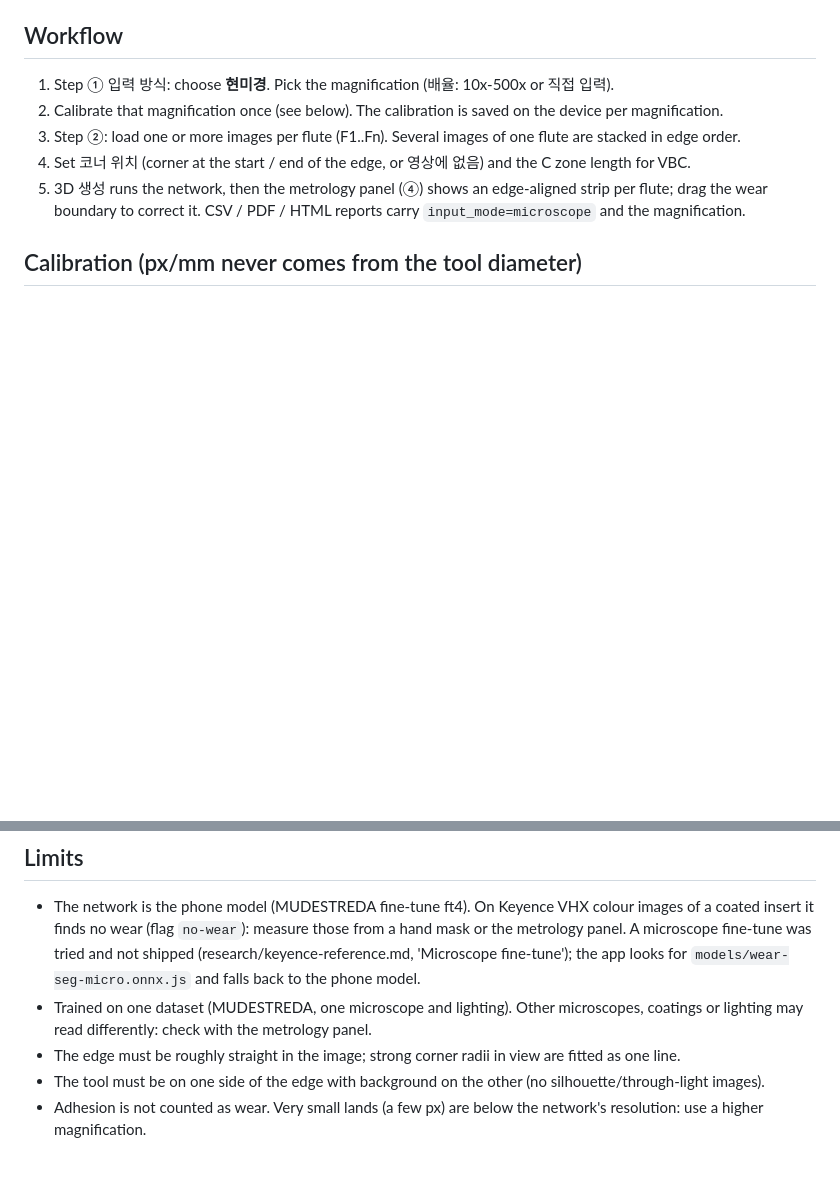
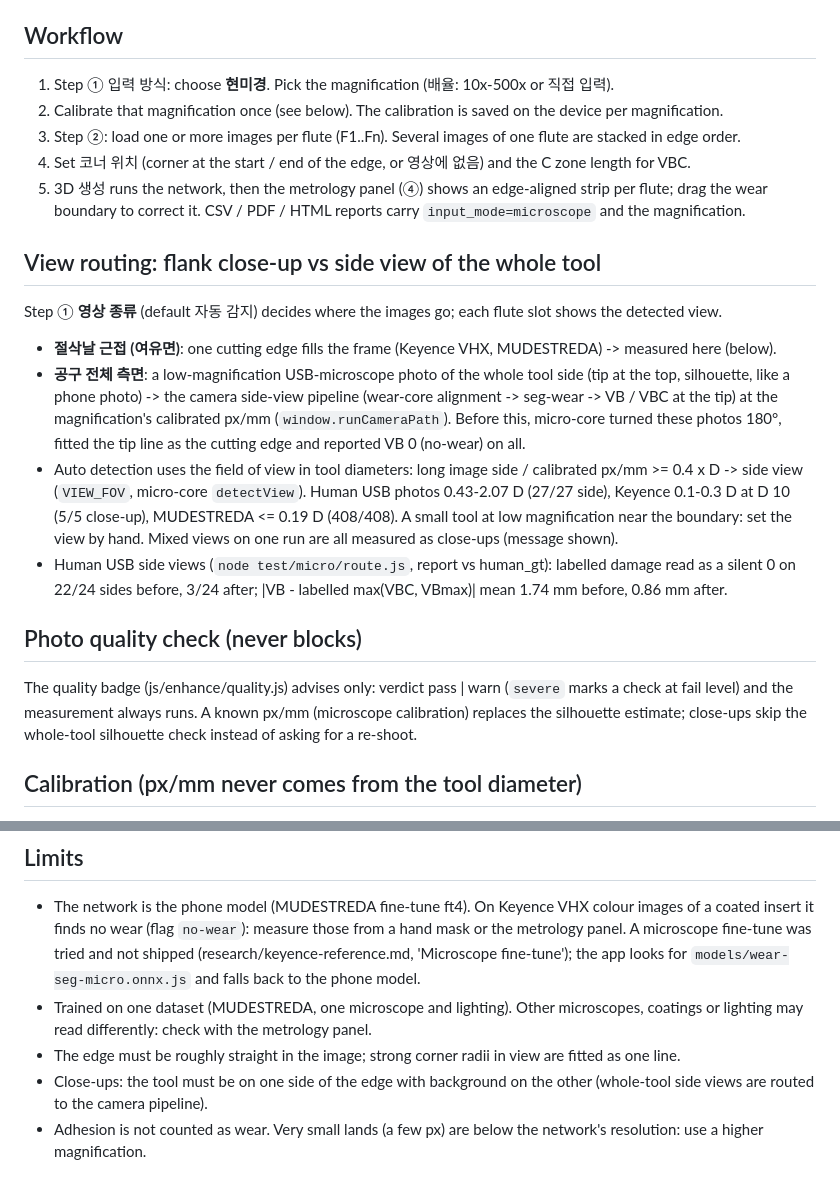
Before and after one commit to junseokShim/2d_to_3d, a Markdown page: docs/microscope-mode.md, 2 parts joined by grey strips. Rendered like a GitHub page; blank space fills up the shorter version.

Commit message:
docs: microscope view routing and warn-only quality check
Co-Authored-By: Claude Opus 5.5 <noreply@anthropic.com>

```diff
--- a/docs/microscope-mode.md
+++ b/docs/microscope-mode.md
@@ -11,6 +11,25 @@ Test: `node test/micro/run.js`; E2E step "microscope" in `test/e2e/chrome-e2e.js
 4. Set 코너 위치 (corner at the start / end of the edge, or 영상에 없음) and the C zone length for VBC.
 5. 3D 생성 runs the network, then the metrology panel (④) shows an edge-aligned strip per flute; drag the wear boundary to correct it.
    CSV / PDF / HTML reports carry `input_mode=microscope` and the magnification.
+
+## View routing: flank close-up vs side view of the whole tool
+Step ① **영상 종류** (default 자동 감지) decides where the images go; each flute slot shows the detected view.
+- **절삭날 근접 (여유면)**: one cutting edge fills the frame (Keyence VHX, MUDESTREDA) -> measured here (below).
+- **공구 전체 측면**: a low-magnification USB-microscope photo of the whole tool side (tip at the top, silhouette, like a phone
+  photo) -> the camera side-view pipeline (wear-core alignment -> seg-wear -> VB / VBC at the tip) at the magnification's
+  calibrated px/mm (`window.runCameraPath`). Before this, micro-core turned these photos 180°, fitted the tip line as the
+  cutting edge and reported VB 0 (no-wear) on all.
+- Auto detection uses the field of view in tool diameters: long image side / calibrated px/mm >= 0.4 x D -> side view
+  (`VIEW_FOV`, micro-core `detectView`). Human USB photos 0.43-2.07 D (27/27 side), Keyence 0.1-0.3 D at D 10 (5/5 close-up),
+  MUDESTREDA <= 0.19 D (408/408). A small tool at low magnification near the boundary: set the view by hand.
+  Mixed views on one run are all measured as close-ups (message shown).
+- Human USB side views (`node test/micro/route.js`, report vs human_gt): labelled damage read as a silent 0 on 22/24 sides
+  before, 3/24 after; |VB - labelled max(VBC, VBmax)| mean 1.74 mm before, 0.86 mm after.
+
+## Photo quality check (never blocks)
+The quality badge (js/enhance/quality.js) advises only: verdict pass | warn (`severe` marks a check at fail level) and the
+measurement always runs. A known px/mm (microscope calibration) replaces the silhouette estimate; close-ups skip the
+whole-tool silhouette check instead of asking for a re-shoot.
 
 ## Calibration (px/mm never comes from the tool diameter)
 - **µm/px 입력**: type the microscope's own µm/px for this magnification. Assumed tolerance 1 % (rectangular).
@@ -52,5 +71,5 @@ under-states the real error; treat U as the measurement's internal spread, not a
 - The network is the phone model (MUDESTREDA fine-tune ft4). On Keyence VHX colour images of a coated insert it finds no wear (flag `no-wear`): measure those from a hand mask or the metrology panel. A microscope fine-tune was tried and not shipped (research/keyence-reference.md, 'Microscope fine-tune'); the app looks for `models/wear-seg-micro.onnx.js` and falls back to the phone model.
 - Trained on one dataset (MUDESTREDA, one microscope and lighting). Other microscopes, coatings or lighting may read differently: check with the metrology panel.
 - The edge must be roughly straight in the image; strong corner radii in view are fitted as one line.
-- The tool must be on one side of the edge with background on the other (no silhouette/through-light images).
+- Close-ups: the tool must be on one side of the edge with background on the other (whole-tool side views are routed to the camera pipeline).
 - Adhesion is not counted as wear. Very small lands (a few px) are below the network's resolution: use a higher magnification.
```
